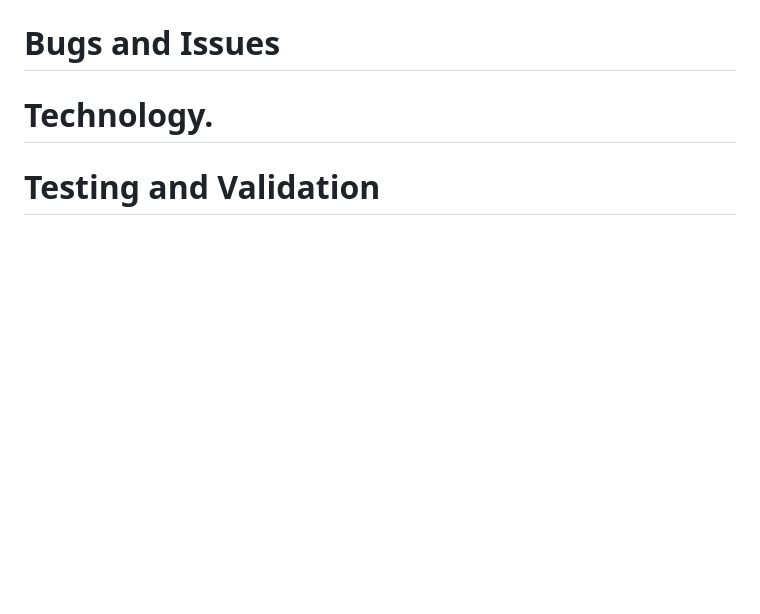
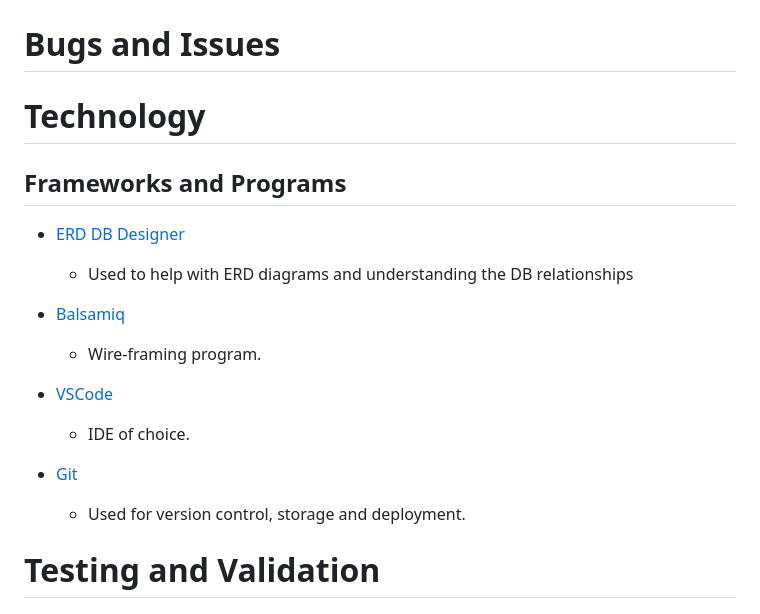
Before and after one commit to monkphin/Colour-Forge, a Markdown page: README.md, the part around the change. Drawn GitHub-style; blank space fills up the shorter version.

Commit message:
added some software used to the readme

```diff
--- a/README.md
+++ b/README.md
@@ -170,7 +170,25 @@ Of the two options, I think the 4 table solution offers the most performant opti
 
 # Bugs and Issues
 
-# Technology.
+# Technology
+
+## Frameworks and Programs
+
+- [ERD DB Designer](https://erd.dbdesigner.net/designer/schema/1726781528-4-table-erd)
+
+  - Used to help with ERD diagrams and understanding the DB relationships
+
+- [Balsamiq](https://balsamiq.com/)
+
+  - Wire-framing program.
+
+- [VSCode](https://code.visualstudio.com/)
+
+  - IDE of choice.
+
+- [Git](https://github.com/)
+
+  - Used for version control, storage and deployment.
 
 # Testing and Validation
 
```
